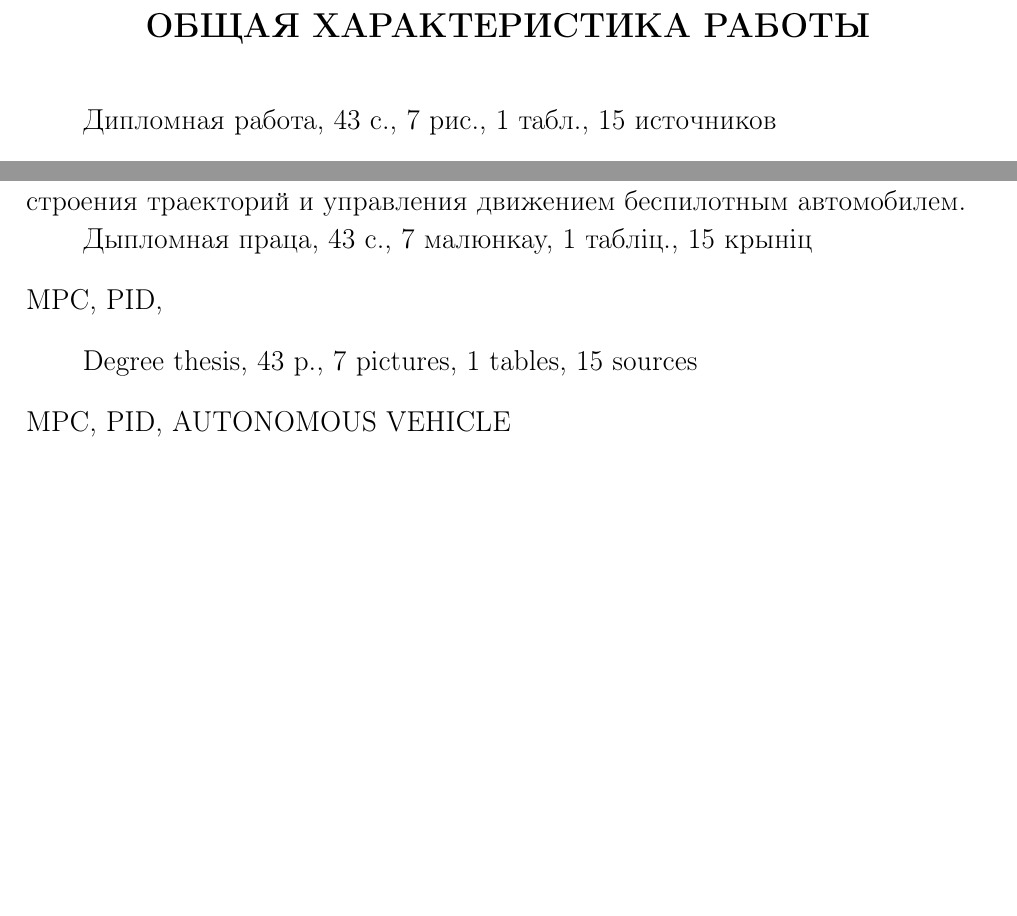
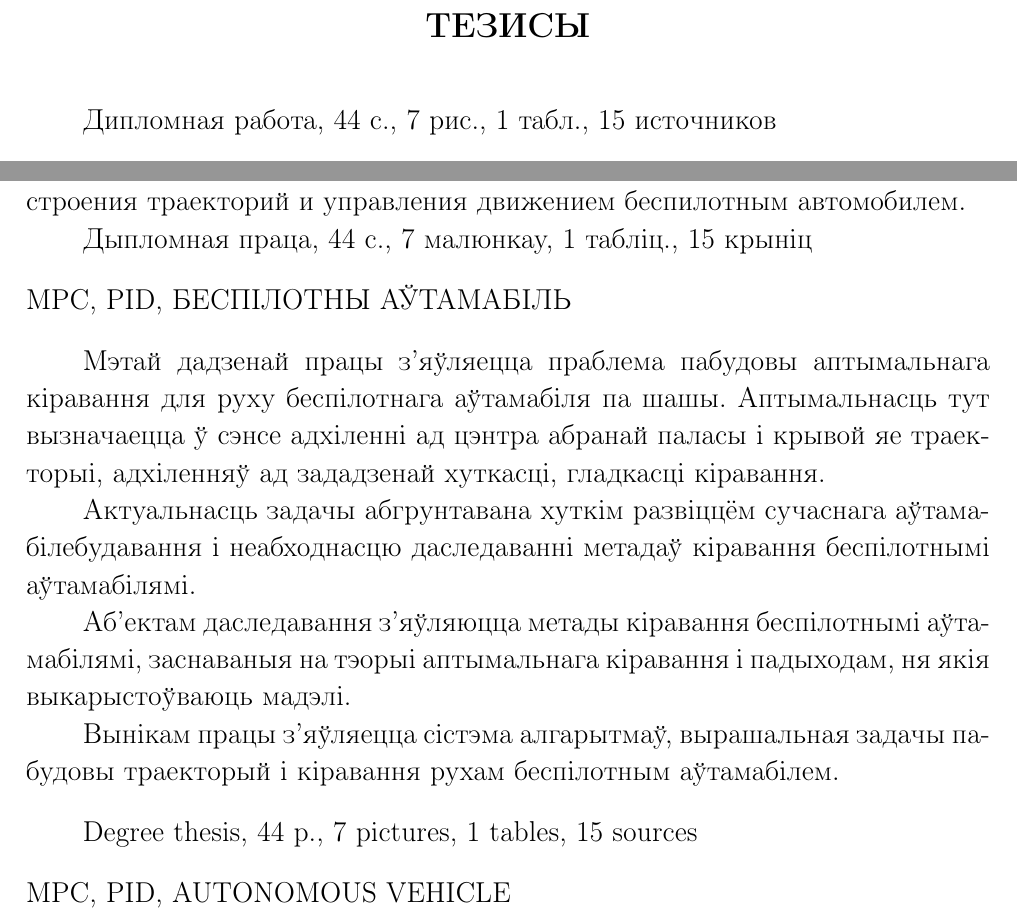
Before and after one commit to HugTheBug/masterthesis, a LaTeX thesis (MasterThesisSample.tex, which reads referat.tex): two parts of page 5 of 44 before the commit and two parts of page 5 of 45 after it, joined at a grey line, cut at the place of the change, the shorter picture padded with empty space. Compiled offline with pdfLaTeX; the source files are stored in an older character set and shown here as Unicode.

Commit message:
Added Belarusian part to the intro

```diff
--- a/referat.tex
+++ b/referat.tex
@@ -1,4 +1,4 @@
-\chapter*{Общая характеристика работы}
+\chapter*{Тезисы}
 \addcontentsline{toc}{chapter}{ТЕЗИСЫ}
 
 Дипломная работа, \pageref{lastpage}~с., 7 рис., 1 табл., 15 источников
@@ -25,8 +25,18 @@
 
 \bigskip
 
-\noindent MPC, PID,
+\noindent MPC, PID, БЕСПIЛОТНЫ АЎТАМАБІЛЬ
 
+
+\bigskip
+
+Мэтай дадзенай працы з'яўляецца праблема пабудовы аптымальнага кіравання для руху беспілотнага аўтамабіля па шашы. Аптымальнасць тут вызначаецца ў сэнсе адхіленні ад цэнтра абранай паласы і крывой яе траекторыі, адхіленняў ад зададзенай хуткасці, гладкасці кіравання.
+
+Актуальнасць задачы абгрунтавана хуткім развіццём сучаснага аўтамабілебудавання і неабходнасцю даследаванні метадаў кіравання беспілотнымі аўтамабілямі.
+
+Аб'ектам даследавання з'яўляюцца метады кіравання беспілотнымі аўтамабілямі, заснаваныя на тэорыі аптымальнага кіравання і падыходам, ня якія выкарыстоўваюць мадэлі.
+
+Вынікам працы з'яўляецца сістэма алгарытмаў, вырашальная задачы пабудовы траекторый і кіравання рухам беспілотным аўтамабілем.
 
 \bigskip
 
```
